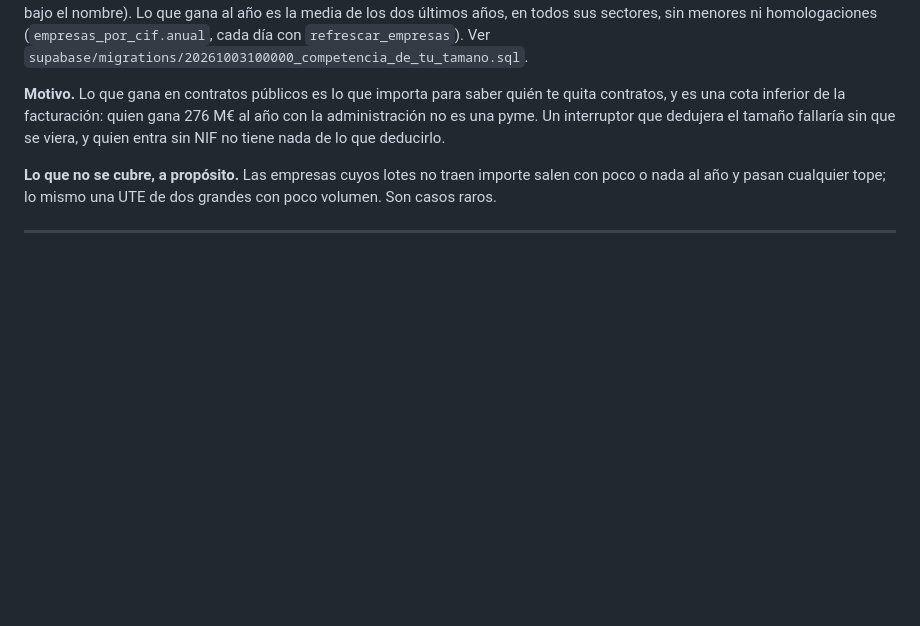
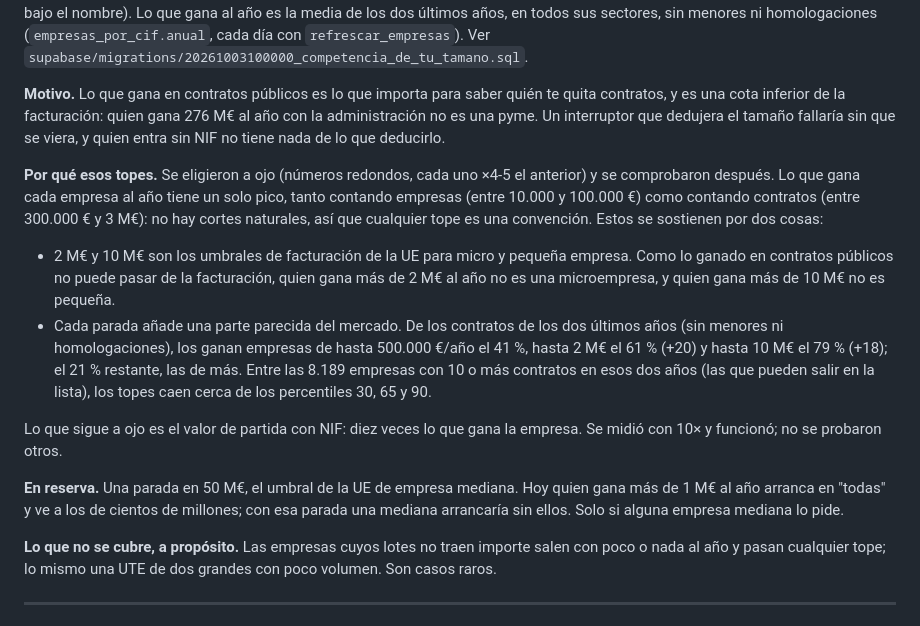
Before and after one commit to vincent-vegga/StateScraperv2, a Markdown page: DECISIONES.md, the part around the change. Rendered like a GitHub page; blank space fills up the shorter version.

Commit message:
Decisión 43: por qué los topes de 500.000 €, 2 M€ y 10 M€
Elegidos a ojo y comprobados después: no hay cortes naturales en la
distribución; 2 M€ y 10 M€ son los umbrales UE de micro y pequeña
empresa, y cada parada añade una parte parecida de los contratos
(41 %, +20, +18, +21). Queda en reserva una parada en 50 M€.

Co-Authored-By: Claude Opus 5.5 <noreply@anthropic.com>

```diff
--- a/DECISIONES.md
+++ b/DECISIONES.md
@@ -1156,6 +1156,32 @@ gana 276 M€ al año con la administración no es una pyme. Un interruptor
 que dedujera el tamaño fallaría sin que se viera, y quien entra sin NIF
 no tiene nada de lo que deducirlo.
 
+**Por qué esos topes.** Se eligieron a ojo (números redondos, cada uno
+×4-5 el anterior) y se comprobaron después. Lo que gana cada empresa al
+año tiene un solo pico, tanto contando empresas (entre 10.000 y 100.000 €)
+como contando contratos (entre 300.000 € y 3 M€): no hay cortes naturales,
+así que cualquier tope es una convención. Estos se sostienen por dos
+cosas:
+
+- 2 M€ y 10 M€ son los umbrales de facturación de la UE para micro y
+  pequeña empresa. Como lo ganado en contratos públicos no puede pasar de
+  la facturación, quien gana más de 2 M€ al año no es una microempresa, y
+  quien gana más de 10 M€ no es pequeña.
+- Cada parada añade una parte parecida del mercado. De los contratos de
+  los dos últimos años (sin menores ni homologaciones), los ganan
+  empresas de hasta 500.000 €/año el 41 %, hasta 2 M€ el 61 % (+20) y
+  hasta 10 M€ el 79 % (+18); el 21 % restante, las de más. Entre las 8.189
+  empresas con 10 o más contratos en esos dos años (las que pueden salir
+  en la lista), los topes caen cerca de los percentiles 30, 65 y 90.
+
+Lo que sigue a ojo es el valor de partida con NIF: diez veces lo que gana
+la empresa. Se midió con 10× y funcionó; no se probaron otros.
+
+**En reserva.** Una parada en 50 M€, el umbral de la UE de empresa
+mediana. Hoy quien gana más de 1 M€ al año arranca en "todas" y ve a los
+de cientos de millones; con esa parada una mediana arrancaría sin ellos.
+Solo si alguna empresa mediana lo pide.
+
 **Lo que no se cubre, a propósito.** Las empresas cuyos lotes no traen
 importe salen con poco o nada al año y pasan cualquier tope; lo mismo una
 UTE de dos grandes con poco volumen. Son casos raros.
```
